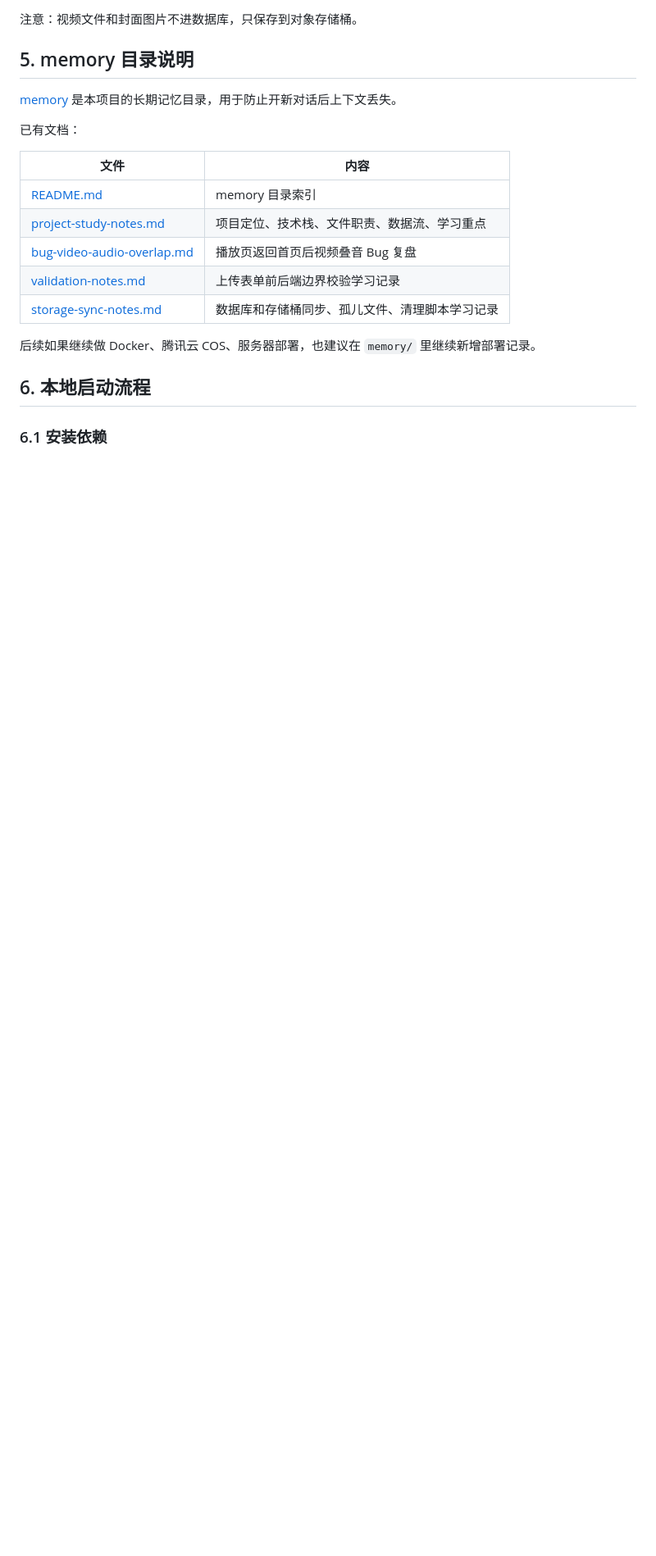
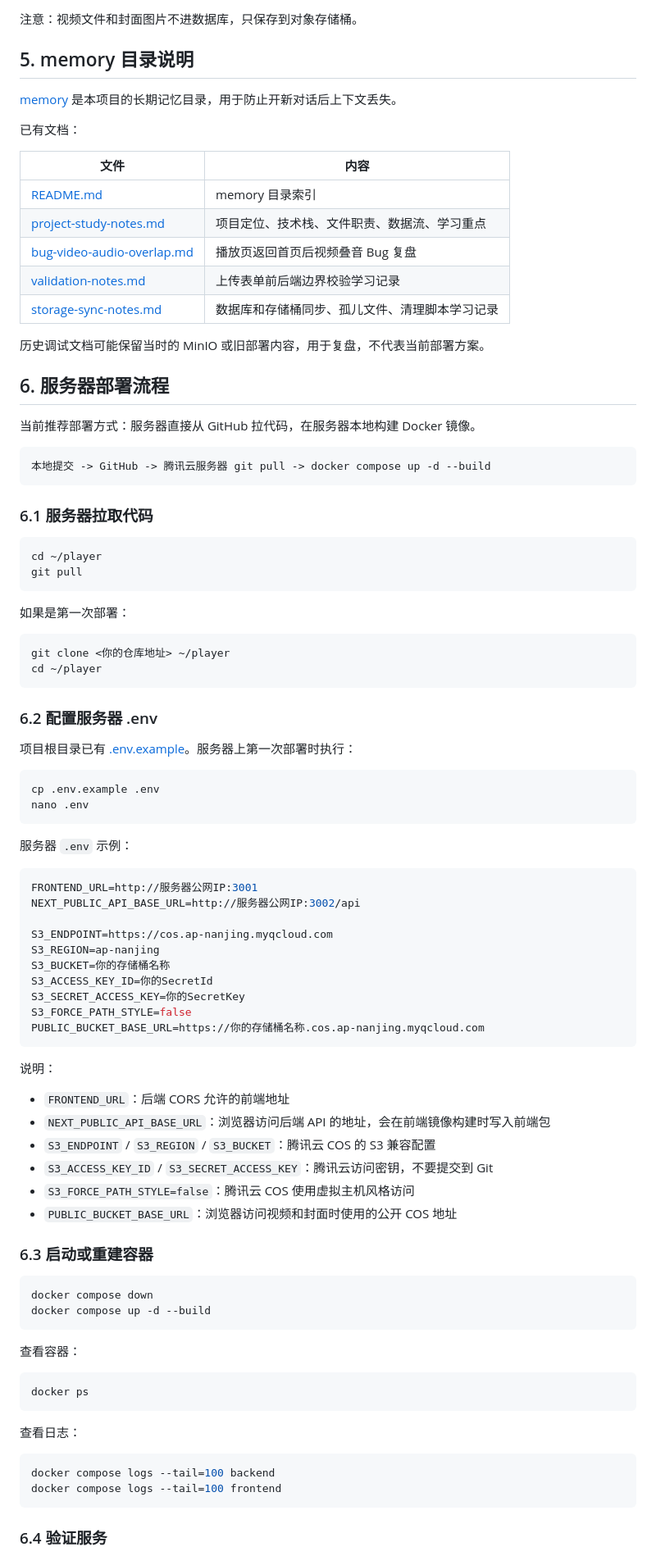
Before and after one commit to ferrerowl0426/player, a Markdown page: README.md, the part around one of its changes. Shown at 82% size. Drawn GitHub-style; blank space fills up the shorter version.

````diff
--- a/README.md
+++ b/README.md
@@ -152,6 +177,80 @@ http://localhost:3000
 
-后续如果继续做 Docker、腾讯云 COS、服务器部署，也建议在 `memory/` 里继续新增部署记录。
+历史调试文档可能保留当时的 MinIO 或旧部署内容，用于复盘，不代表当前部署方案。
 
-## 6. 本地启动流程
+## 6. 服务器部署流程
 
-### 6.1 安装依赖
+当前推荐部署方式：服务器直接从 GitHub 拉代码，在服务器本地构建 Docker 镜像。
+
+```txt
+本地提交 -> GitHub -> 腾讯云服务器 git pull -> docker compose up -d --build
+```
+
+### 6.1 服务器拉取代码
+
+```bash
+cd ~/player
+git pull
+```
+
+如果是第一次部署：
+
+```bash
+git clone <你的仓库地址> ~/player
+cd ~/player
+```
+
+### 6.2 配置服务器 .env
+
+项目根目录已有 [.env.example](file:///c:/Users/user/Desktop/播放器/.env.example)。服务器上第一次部署时执行：
+
+```bash
+cp .env.example .env
+nano .env
+```
+
+服务器 `.env` 示例：
+
+```env
+FRONTEND_URL=http://服务器公网IP:3001
+NEXT_PUBLIC_API_BASE_URL=http://服务器公网IP:3002/api
+
+S3_ENDPOINT=https://cos.ap-nanjing.myqcloud.com
+S3_REGION=ap-nanjing
+S3_BUCKET=你的存储桶名称
+S3_ACCESS_KEY_ID=你的SecretId
+S3_SECRET_ACCESS_KEY=你的SecretKey
+S3_FORCE_PATH_STYLE=false
+PUBLIC_BUCKET_BASE_URL=https://你的存储桶名称.cos.ap-nanjing.myqcloud.com
+```
+
+说明：
+
+- `FRONTEND_URL`：后端 CORS 允许的前端地址
+- `NEXT_PUBLIC_API_BASE_URL`：浏览器访问后端 API 的地址，会在前端镜像构建时写入前端包
+- `S3_ENDPOINT` / `S3_REGION` / `S3_BUCKET`：腾讯云 COS 的 S3 兼容配置
+- `S3_ACCESS_KEY_ID` / `S3_SECRET_ACCESS_KEY`：腾讯云访问密钥，不要提交到 Git
+- `S3_FORCE_PATH_STYLE=false`：腾讯云 COS 使用虚拟主机风格访问
+- `PUBLIC_BUCKET_BASE_URL`：浏览器访问视频和封面时使用的公开 COS 地址
+
+### 6.3 启动或重建容器
+
+```bash
+docker compose down
+docker compose up -d --build
+```
+
+查看容器：
+
+```bash
+docker ps
+```
+
+查看日志：
+
+```bash
+docker compose logs --tail=100 backend
+docker compose logs --tail=100 frontend
+```
+
+### 6.4 验证服务
+
````
Also changed, not shown: other parts of README.md (+207 -191 lines).
